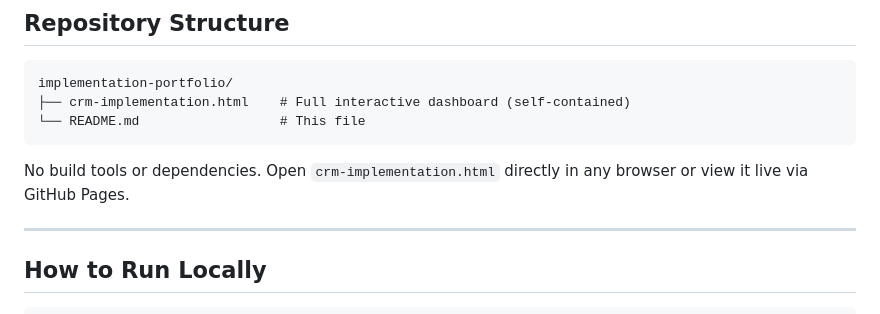
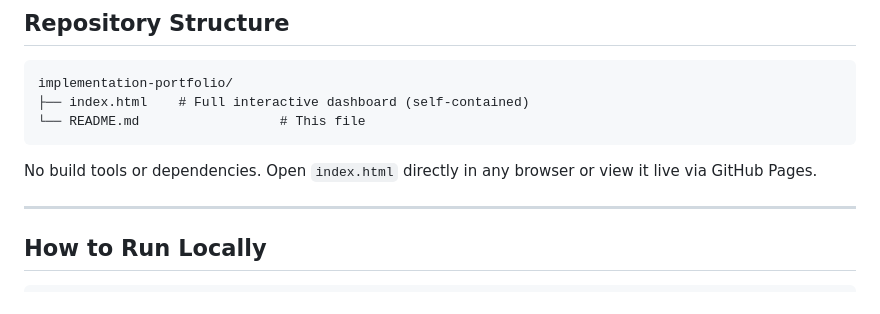
Before and after one commit to kararkazmi238-bot/implementation-portfolio, a Markdown page: README.md, the part around the change. GitHub-like rendering.

````diff
--- a/README.md
+++ b/README.md
@@ -68,11 +68,11 @@ The scenario: leading a 16-week Salesforce NPSP implementation to consolidate 3
 
 ```
 implementation-portfolio/
-├── crm-implementation.html    # Full interactive dashboard (self-contained)
+├── index.html    # Full interactive dashboard (self-contained)
 └── README.md                  # This file
 ```
 
-No build tools or dependencies. Open `crm-implementation.html` directly in any browser or view it live via GitHub Pages.
+No build tools or dependencies. Open `index.html` directly in any browser or view it live via GitHub Pages.
 
 ---
 
````
